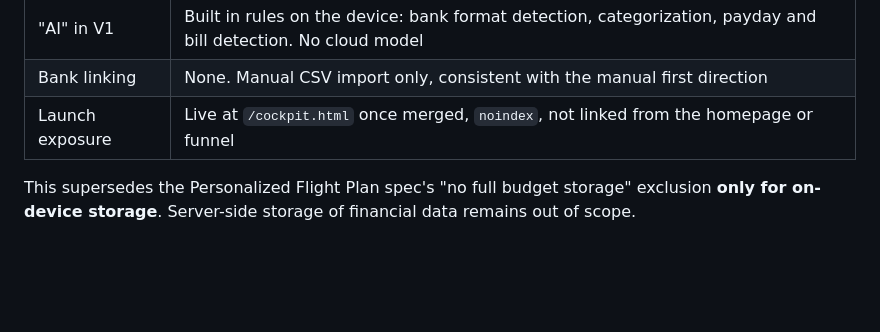
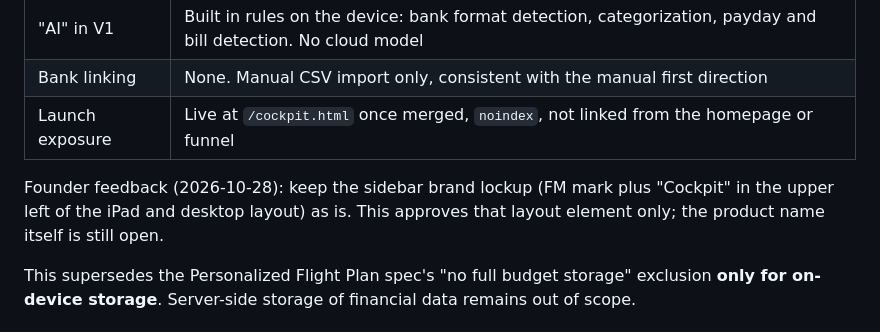
Before and after one commit to champrutledge88/financialflightmode, a Markdown page: docs/cockpit/README.md, the part around the change. Rendered like a GitHub page; blank space fills up the shorter version.

Commit message:
Record founder decision to keep the Cockpit sidebar brand lockup
Co-Authored-By: Claude Opus 5.5 <noreply@anthropic.com>
Claude-Session: https://claude.ai/code/session_01PPJzrMtbvQudgd1EHisLhd

```diff
--- a/docs/cockpit/README.md
+++ b/docs/cockpit/README.md
@@ -10,6 +10,9 @@ analytics, and habit medals. Authorized by Mark Rutledge on 2026-10-24 with thes
 | "AI" in V1 | Built in rules on the device: bank format detection, categorization, payday and bill detection. No cloud model |
 | Bank linking | None. Manual CSV import only, consistent with the manual first direction |
 | Launch exposure | Live at `/cockpit.html` once merged, `noindex`, not linked from the homepage or funnel |
+
+Founder feedback (2026-10-28): keep the sidebar brand lockup (FM mark plus "Cockpit" in the upper left of the
+iPad and desktop layout) as is. This approves that layout element only; the product name itself is still open.
 
 This supersedes the Personalized Flight Plan spec's "no full budget storage" exclusion **only for
 on-device storage**. Server-side storage of financial data remains out of scope.
```
